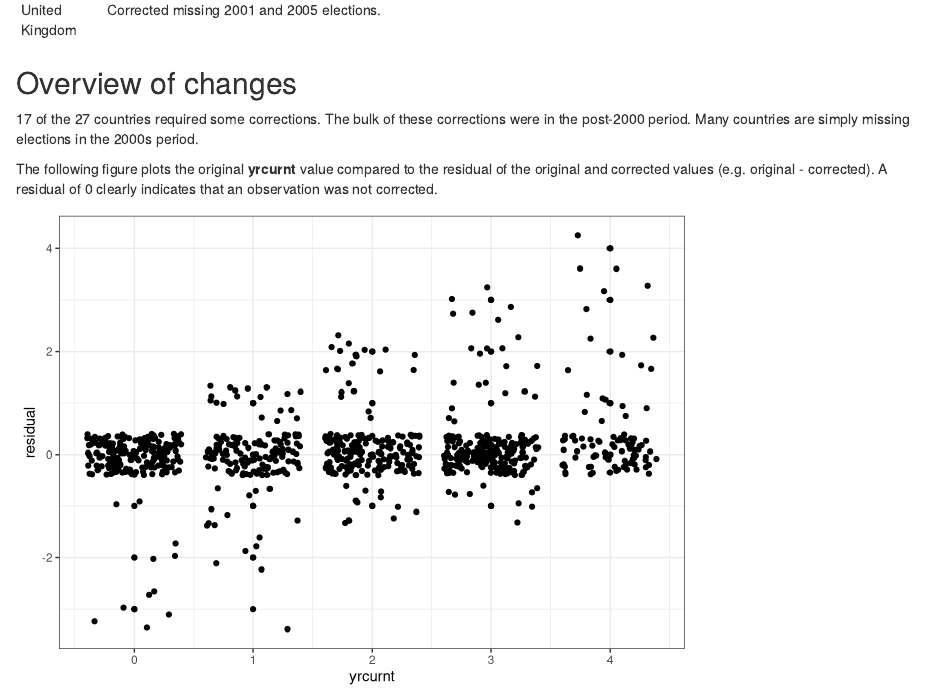
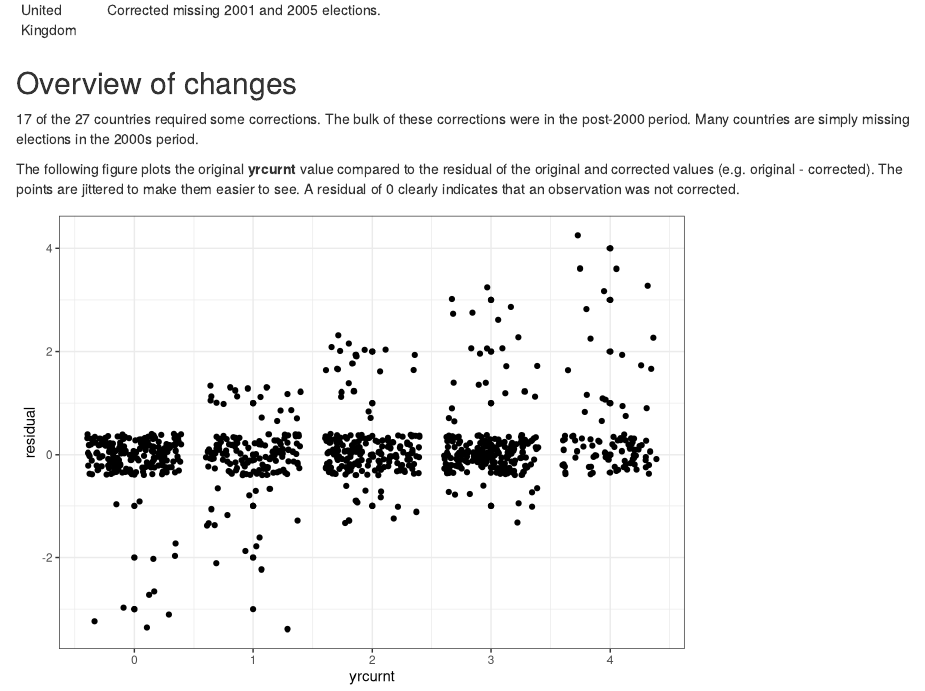
Before and after one commit to christophergandrud/yrcurnt_corrected, an R Markdown document (README.Rmd): the page in a window 1100 px wide, from 1740 px down. Rendered offline with R 4.5, knitr and Pandoc, with nearby package versions; code that draws random numbers runs with fixed seeds of ours; badge pictures from the web are left out.

Commit message:
Update README.Rmd

````diff
--- a/README.Rmd
+++ b/README.Rmd
@@ -105,8 +105,9 @@ were in the post-2000 period. Many countries are simply missing elections in
 the 2000s period.
 
 The following figure plots the original **yrcurnt** value compared to the
-residual of the original and corrected values (e.g. original - corrected). A
-residual of 0 clearly indicates that an observation was not corrected.
+residual of the original and corrected values (e.g. original - corrected). The points
+are jittered to make them easier to see. A residual of 0 clearly indicates
+that an observation was not corrected.
 
 ```{r, echo=FALSE, warning=FALSE}
 library(ggplot2)
````
